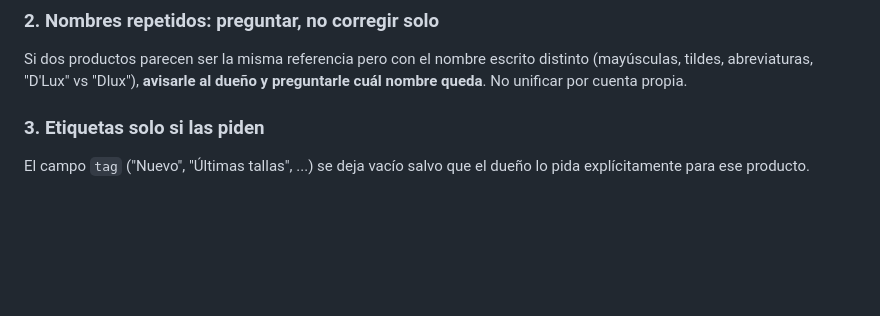
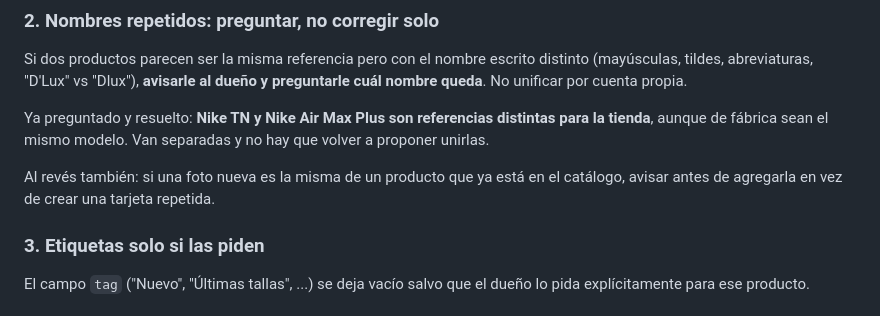
Before and after one commit to josealvarez7337-art/pagina-web-majushoes, a Markdown page: CLAUDE.md, the part around the change. Drawn GitHub-style; blank space fills up the shorter version.

Commit message:
Anotar que Nike TN y Air Max Plus van separados
El dueño confirmó que son referencias distintas para la tienda aunque de
fábrica sean el mismo modelo. También queda anotado avisar cuando una foto
nueva repite la de un producto ya publicado.

Co-Authored-By: Claude Opus 5 <noreply@anthropic.com>
Claude-Session: https://claude.ai/code/session_01LqcbeKTL7yEKZJcNKB7UVN

```diff
--- a/CLAUDE.md
+++ b/CLAUDE.md
@@ -29,6 +29,14 @@ el catálogo completo sin avisar, porque cambia la foto principal del sitio.
 Si dos productos parecen ser la misma referencia pero con el nombre escrito
 distinto (mayúsculas, tildes, abreviaturas, "D'Lux" vs "Dlux"), **avisarle
 al dueño y preguntarle cuál nombre queda**. No unificar por cuenta propia.
+
+Ya preguntado y resuelto: **Nike TN y Nike Air Max Plus son referencias
+distintas para la tienda**, aunque de fábrica sean el mismo modelo. Van
+separadas y no hay que volver a proponer unirlas.
+
+Al revés también: si una foto nueva es la misma de un producto que ya está
+en el catálogo, avisar antes de agregarla en vez de crear una tarjeta
+repetida.
 
 ### 3. Etiquetas solo si las piden
 
```
